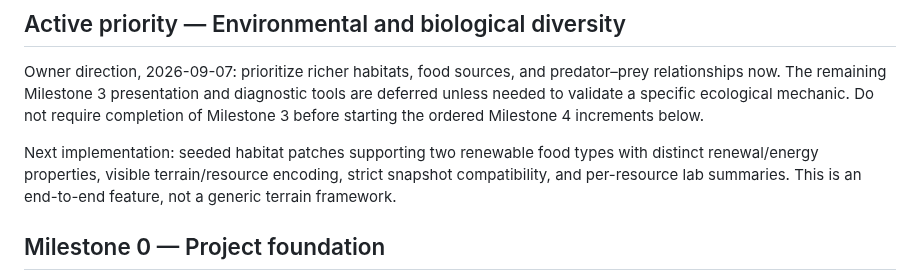
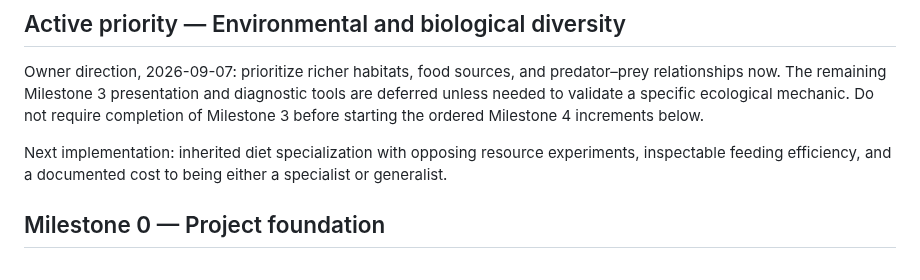
Before and after one commit to all-upper-case/evolution, a Markdown page: docs/ROADMAP.md, the part around one of its changes. Drawn GitHub-style.

```diff
--- a/docs/ROADMAP.md
+++ b/docs/ROADMAP.md
@@ -6,7 +6,7 @@ This is the source of truth for autonomous development. Follow the active priori
 
 Owner direction, 2026-09-07: prioritize richer habitats, food sources, and predator–prey relationships now. The remaining Milestone 3 presentation and diagnostic tools are deferred unless needed to validate a specific ecological mechanic. Do not require completion of Milestone 3 before starting the ordered Milestone 4 increments below.
 
-Next implementation: seeded habitat patches supporting two renewable food types with distinct renewal/energy properties, visible terrain/resource encoding, strict snapshot compatibility, and per-resource lab summaries. This is an end-to-end feature, not a generic terrain framework.
+Next implementation: inherited diet specialization with opposing resource experiments, inspectable feeding efficiency, and a documented cost to being either a specialist or generalist.
 
 ## Milestone 0 — Project foundation
 
```
Also changed, not shown: other parts of docs/ROADMAP.md (+1 -1 lines).
